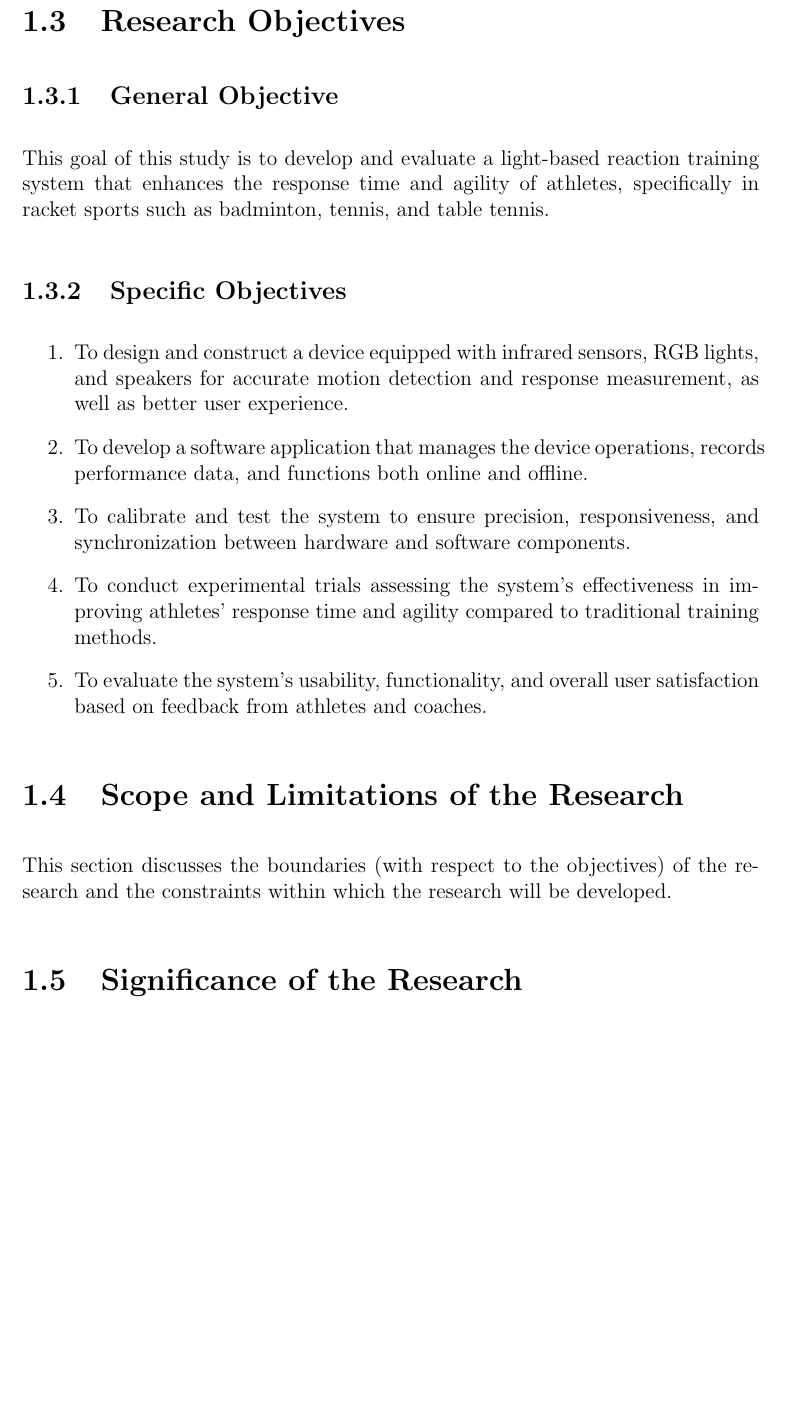
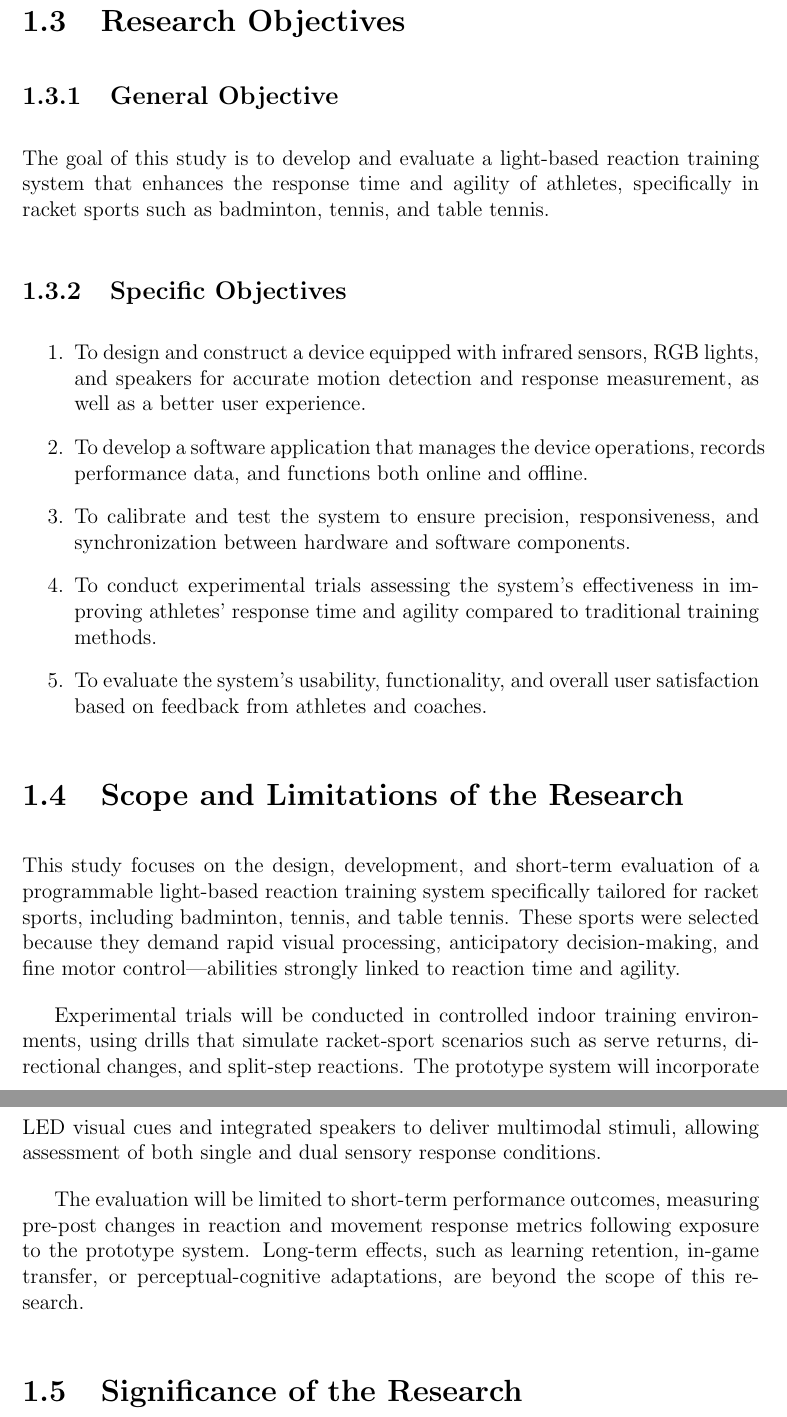
Before and after one commit to cpcelestial/CMSC-198.1, a LaTeX thesis (Document/main.tex, which reads Document/chapter_1.tex): part of page 9 of 18 before the commit and two parts of pages 9 and 10 of 18 after it, the two joined at a grey line, cut so that both start at the same text, the shorter picture padded with empty space. Compiled offline with pdfLaTeX.

Commit message:
Update chapter_1.tex

```diff
--- a/Document/chapter_1.tex
+++ b/Document/chapter_1.tex
@@ -24,14 +24,13 @@ If these limitations persist, athletes may continue to rely on training tools th
 \subsection{General Objective}
 \label{sec:generalobjective}
 
-This goal of this study is to develop and evaluate a light-based reaction training system that enhances the response time and agility of athletes, specifically in racket sports such as badminton, tennis, and table tennis.
-
+The goal of this study is to develop and evaluate a light-based reaction training system that enhances the response time and agility of athletes, specifically in racket sports such as badminton, tennis, and table tennis.
 
 \subsection{Specific Objectives}
 \label{sec:specificobjectives}
 
 \begin{enumerate}
-   \item To design and construct a device equipped with infrared sensors, RGB lights, and speakers for accurate motion detection and response measurement, as well as better user experience.
+   \item To design and construct a device equipped with infrared sensors, RGB lights, and speakers for accurate motion detection and response measurement, as well as a better user experience.
 
    \item To develop a software application that manages the device operations, records performance data, and functions both online and offline.
 
@@ -46,23 +45,11 @@ This goal of this study is to develop and evaluate a light-based reaction traini
 \section{Scope and Limitations of the Research}
 \label{sec:scopelimitations}
 
-This section discusses the boundaries (with respect to the objectives) of the research and the constraints within
-which the research will be developed.
+This study focuses on the design, development, and short-term evaluation of a programmable light-based reaction training system specifically tailored for racket sports, including badminton, tennis, and table tennis. These sports were selected because they demand rapid visual processing, anticipatory decision-making, and fine motor control—abilities strongly linked to reaction time and agility.
 
-\begin{comment}
+Experimental trials will be conducted in controlled indoor training environments, using drills that simulate racket-sport scenarios such as serve returns, directional changes, and split-step reactions. The prototype system will incorporate LED visual cues and integrated speakers to deliver multimodal stimuli, allowing assessment of both single and dual sensory response conditions.
 
-%
-% IPR acknowledgement: the sentences inside this comment are from Ethel Ong's slides on Scope and Limitations of the Research
-%
-Generally, one paragraph should be allotted for each of your research objectives.
-
-Each paragraph contains a brief overview of the concept/theory and the purpose of doing the associated objective.
-
-Each paragraph also includes a description of the scope/limitation of your study.
-
-* Please refer to the slides for examples.
-
-\end{comment}
+The evaluation will be limited to short-term performance outcomes, measuring pre-post changes in reaction and movement response metrics following exposure to the prototype system. Long-term effects, such as learning retention, in-game transfer, or perceptual-cognitive adaptations, are beyond the scope of this research.
 
 
 \section{Significance of the Research}
```
